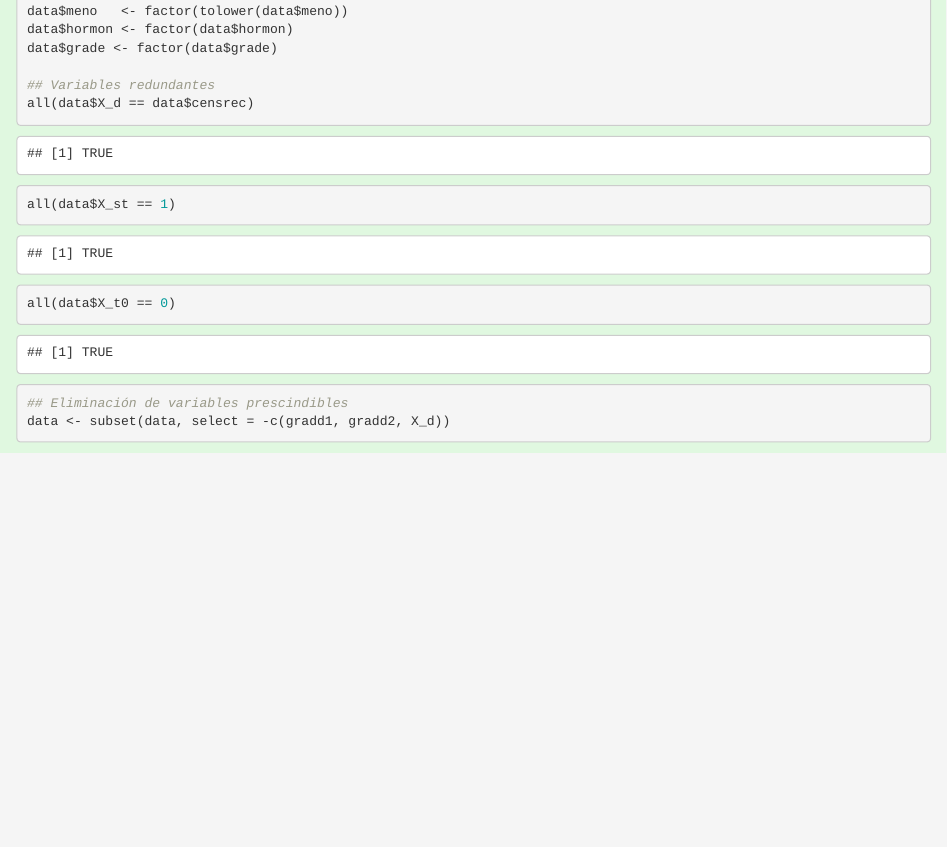
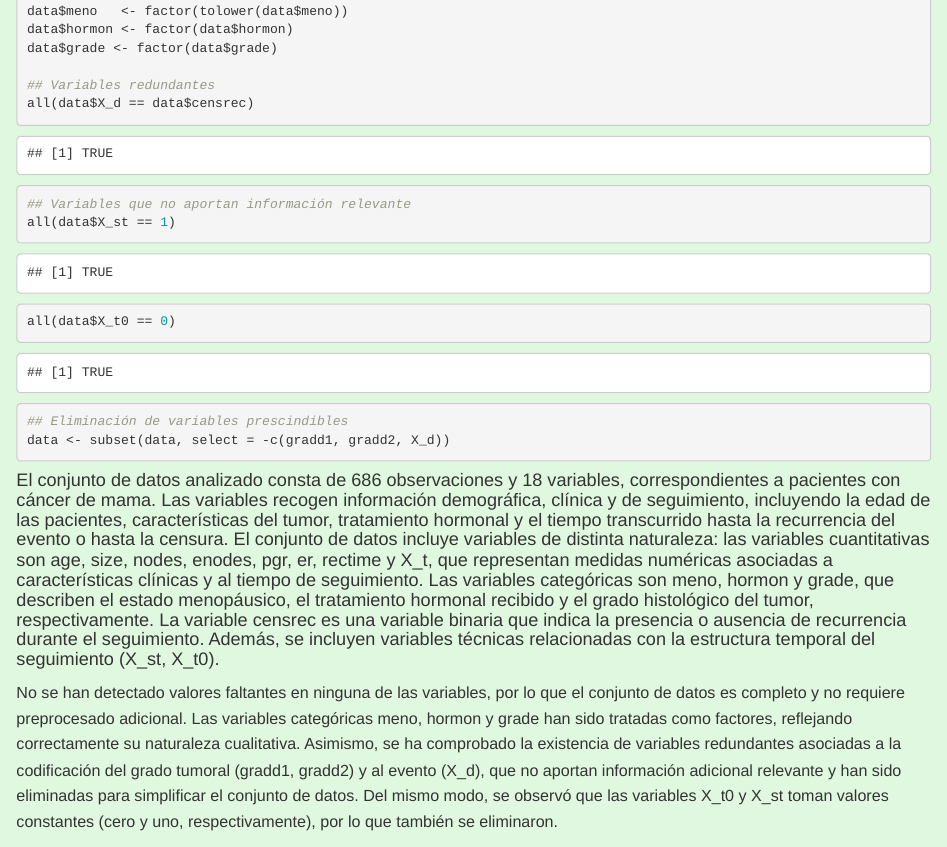
Before and after one commit to lobatojorge/PEC4, an R Markdown document (PEC4.Rmd): the page in a window 1100 px wide, from 1040 px down. Rendered offline with R 4.5, knitr and Pandoc, with nearby package versions; drawn as R Markdown's standard HTML page in place of the format the file asks for.

Commit message:
primer ejercicio entero

````diff
--- a/PEC4.Rmd
+++ b/PEC4.Rmd
@@ -108,10 +108,15 @@ data$grade <- factor(data$grade)
 
 ## Variables redundantes
 all(data$X_d == data$censrec)
+
+## Variables que no aportan información relevante
 all(data$X_st == 1)
 all(data$X_t0 == 0)
 
 ## Eliminación de variables prescindibles
 data <- subset(data, select = -c(gradd1, gradd2, X_d))
 ```
-####
+
+#### El conjunto de datos analizado consta de 686 observaciones y 18 variables, correspondientes a pacientes con cáncer de mama. Las variables recogen información demográfica, clínica y de seguimiento, incluyendo la edad de las pacientes, características del tumor, tratamiento hormonal y el tiempo transcurrido hasta la recurrencia del evento o hasta la censura. El conjunto de datos incluye variables de distinta naturaleza: las variables cuantitativas son age, size, nodes, enodes, pgr, er, rectime y X_t, que representan medidas numéricas asociadas a características clínicas y al tiempo de seguimiento. Las variables categóricas son meno, hormon y grade, que describen el estado menopáusico, el tratamiento hormonal recibido y el grado histológico del tumor, respectivamente. La variable censrec es una variable binaria que indica la presencia o ausencia de recurrencia durante el seguimiento. Además, se incluyen variables técnicas relacionadas con la estructura temporal del seguimiento (X_st, X_t0).
+
+No se han detectado valores faltantes en ninguna de las variables, por lo que el conjunto de datos es completo y no requiere preprocesado adicional. Las variables categóricas meno, hormon y grade han sido tratadas como factores, reflejando correctamente su naturaleza cualitativa. Asimismo, se ha comprobado la existencia de variables redundantes asociadas a la codificación del grado tumoral (gradd1, gradd2) y al evento (X_d), que no aportan información adicional relevante y han sido eliminadas para simplificar el conjunto de datos. Del mismo modo, se observó que las variables X_t0 y X_st toman valores constantes (cero y uno, respectivamente), por lo que también se eliminaron.
````
